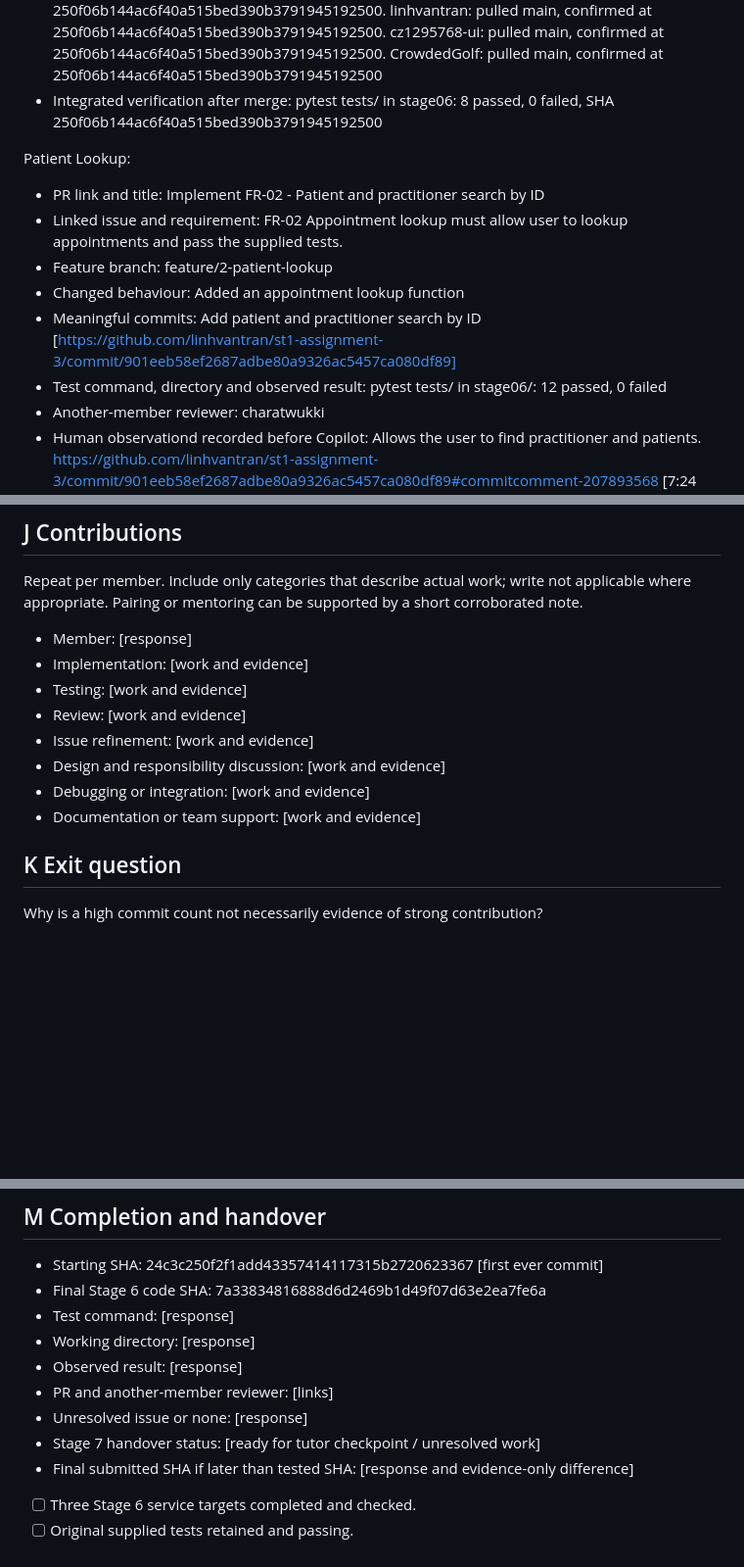
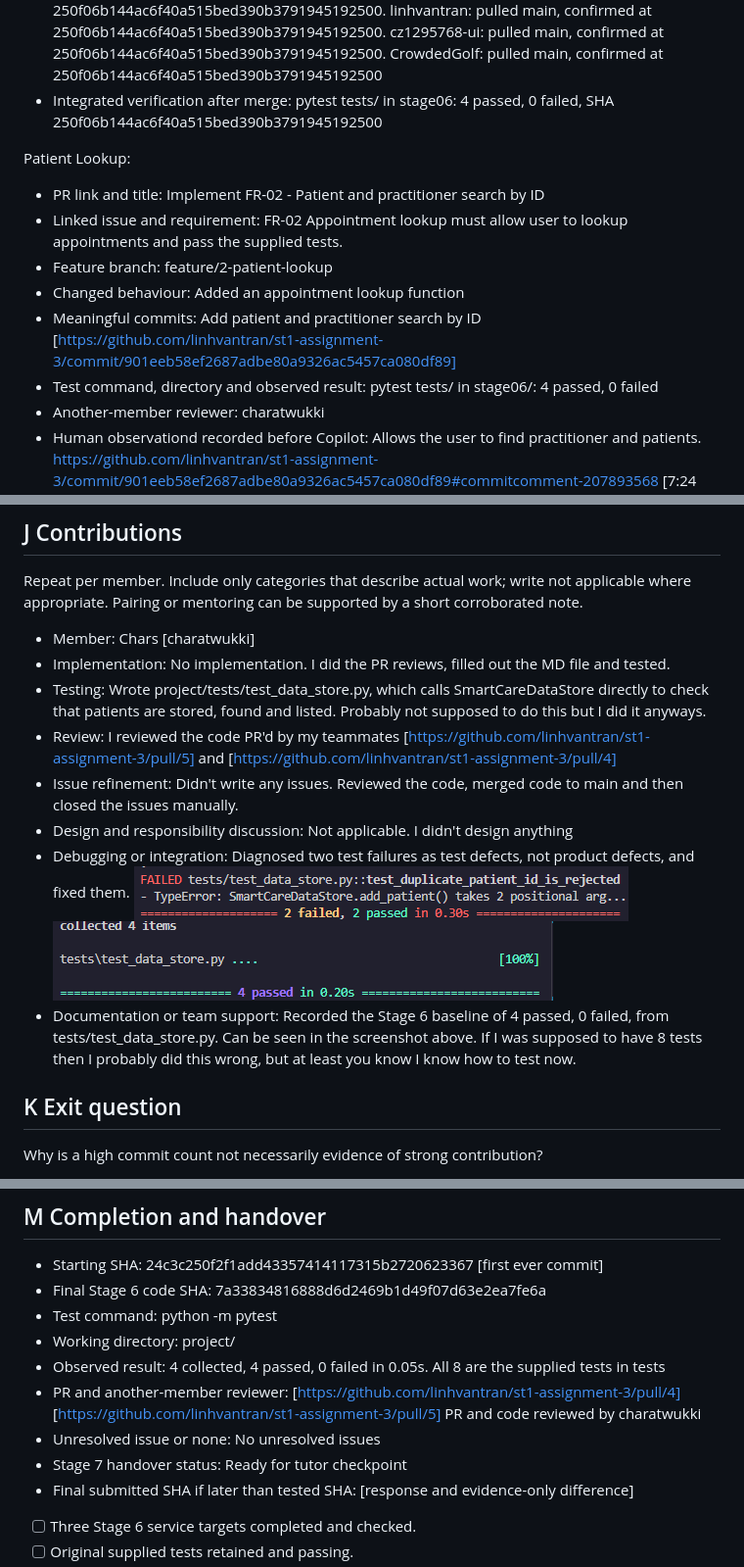
Before and after one commit to linhvantran/st1-assignment-3, a Markdown page: stage06/stage06_activities_and_evidence.md, 3 parts joined by grey strips. Shown at 98% size. Drawn GitHub-style; pictures changed too: stage06/Screenshot 2026-11-04 170729.png (added), stage06/Screenshot 2026-11-04 170848.png (added); blank space fills up the shorter version.

Commit message:
feat: Last commit for Stage 6 since I don't think you guys want to work in this anymore

```diff
--- a/stage06/stage06_activities_and_evidence.md
+++ b/stage06/stage06_activities_and_evidence.md
@@ -131,7 +131,7 @@ Apppointment Cancellation:
 - Significant Copilot assistance: No copilot assistance used in the code review
 - Linked issue closure: Issue #2 closed manually after merge
 - Each member updated main: charatwukki: pulled main, confirmed at 250f06b144ac6f40a515bed390b3791945192500. linhvantran: pulled main, confirmed at 250f06b144ac6f40a515bed390b3791945192500. cz1295768-ui: pulled main, confirmed at 250f06b144ac6f40a515bed390b3791945192500. CrowdedGolf: pulled main, confirmed at 250f06b144ac6f40a515bed390b3791945192500
-- Integrated verification after merge: pytest tests/ in stage06: 8 passed, 0 failed, SHA 250f06b144ac6f40a515bed390b3791945192500
+- Integrated verification after merge: pytest tests/ in stage06: 4 passed, 0 failed, SHA 250f06b144ac6f40a515bed390b3791945192500
 
 Patient Lookup:
 
@@ -140,7 +140,7 @@ Patient Lookup:
 - Feature branch: feature/2-patient-lookup
 - Changed behaviour: Added an appointment lookup function
 - Meaningful commits: Add patient and practitioner search by ID [https://github.com/linhvantran/st1-assignment-3/commit/901eeb58ef2687adbe80a9326ac5457ca080df89]
-- Test command, directory and observed result: pytest tests/ in stage06/: 12 passed, 0 failed
+- Test command, directory and observed result: pytest tests/ in stage06/: 4 passed, 0 failed
 - Another-member reviewer: charatwukki
 - Human observationd recorded before Copilot: Allows the user to find practitioner and patients. https://github.com/linhvantran/st1-assignment-3/commit/901eeb58ef2687adbe80a9326ac5457ca080df89#commitcomment-207893568 [7:24 PM 3/11/2026]
 - Requirement, responsibilities, test assertions and unrelated-scope checks: Requirement: meets the Stage 6 requirement that find_patient and find_practitioner return the stored object for a valid ID. Raises LookupError when absent and ValueError for a blank/invalid ID. Responsibilities: each method validates the ID, delegates the lookup to data_store, and checks for None, with no object creation or storage logic in the service. Test assertions: valid ID unknown ID asserts LookupError; blank, whitespace-only and non-string IDs assert ValueError. Unrelated scope: none, only find_patient and find_practitioner changed, with no changes to the other services.
@@ -179,14 +179,14 @@ Record meaningful required use, not every trivial completion. Repeat per signifi
 
 Repeat per member. Include only categories that describe actual work; write not applicable where appropriate. Pairing or mentoring can be supported by a short corroborated note.
 
-- Member: [response]
-- Implementation: [work and evidence]
-- Testing: [work and evidence]
-- Review: [work and evidence]
-- Issue refinement: [work and evidence]
-- Design and responsibility discussion: [work and evidence]
-- Debugging or integration: [work and evidence]
-- Documentation or team support: [work and evidence]
+- Member: Chars [charatwukki]
+- Implementation: No implementation. I did the PR reviews, filled out the MD file and tested.
+- Testing: Wrote project/tests/test_data_store.py, which calls SmartCareDataStore directly to check that patients are stored, found and listed. Probably not supposed to do this but I did it anyways.
+- Review: I reviewed the code PR'd by my teammates [https://github.com/linhvantran/st1-assignment-3/pull/5] and [https://github.com/linhvantran/st1-assignment-3/pull/4]
+- Issue refinement: Didn't write any issues. Reviewed the code, merged code to main and then closed the issues manually.
+- Design and responsibility discussion: Not applicable. I didn't design anything
+- Debugging or integration: Diagnosed two test failures as test defects, not product defects, and fixed them. ![Failure](<Screenshot 2026-11-04 170729.png>)![Success](<Screenshot 2026-11-04 170848.png>)
+- Documentation or team support: Recorded the Stage 6 baseline of 4 passed, 0 failed, from tests/test_data_store.py. Can be seen in the screenshot above. If I was supposed to have 8 tests then I probably did this wrong, but at least you know I know how to test now.
 
 ## K Exit question
 
@@ -240,12 +240,12 @@ A requirement is then worked on via a single focused change, this includes: issu
 
 - Starting SHA: 24c3c250f2f1add43357414117315b2720623367 [first ever commit]
 - Final Stage 6 code SHA: 7a33834816888d6d2469b1d49f07d63e2ea7fe6a
-- Test command: [response]
-- Working directory: [response]
-- Observed result: [response]
-- PR and another-member reviewer: [links]
-- Unresolved issue or none: [response]
-- Stage 7 handover status: [ready for tutor checkpoint / unresolved work]
+- Test command: python -m pytest
+- Working directory: project/
+- Observed result: 4 collected, 4 passed, 0 failed in 0.05s. All 8 are the supplied tests in tests
+- PR and another-member reviewer: [https://github.com/linhvantran/st1-assignment-3/pull/4] [https://github.com/linhvantran/st1-assignment-3/pull/5] PR and code reviewed by charatwukki
+- Unresolved issue or none: No unresolved issues
+- Stage 7 handover status: Ready for tutor checkpoint
 - Final submitted SHA if later than tested SHA: [response and evidence-only difference]
 
 - [ ] Three Stage 6 service targets completed and checked.
```
Also changed, not shown: other parts of stage06/stage06_activities_and_evidence.md (+3 -3 lines), 1 other file.
